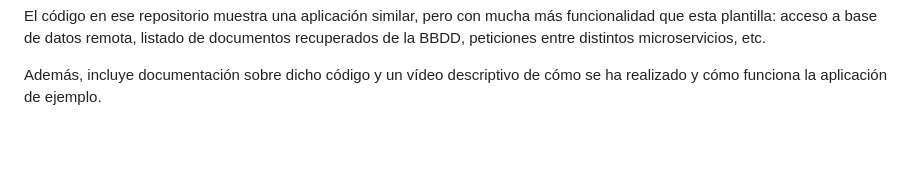
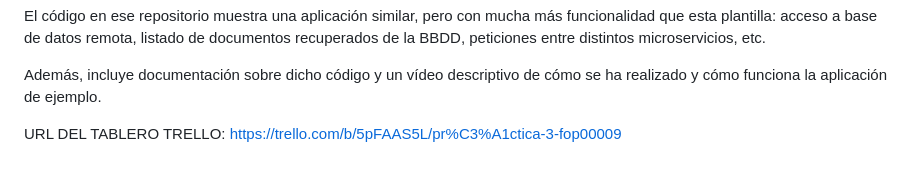
Before and after one commit to UJA-DAGIL-22-23/dagil-2022-2023-practica-3-fop00009, a Markdown page: README.md, the part around the change. Drawn GitHub-style; blank space fills up the shorter version.

Commit message:
URL del tablero trello añadida

```diff
--- a/README.md
+++ b/README.md
@@ -436,3 +436,6 @@ https://github.com/UJA-Desarrollo-Agil/descripcion-proyecto-microservicios-perso
 El código en ese repositorio muestra una aplicación similar, pero con mucha más funcionalidad que esta plantilla: acceso a base de datos remota, listado de documentos recuperados de la BBDD, peticiones entre distintos microservicios, etc.
 
 Además, incluye documentación sobre dicho código y un vídeo descriptivo de cómo se ha realizado y cómo funciona la aplicación de ejemplo.
+
+URL DEL TABLERO TRELLO:
+https://trello.com/b/5pFAAS5L/pr%C3%A1ctica-3-fop00009
```
